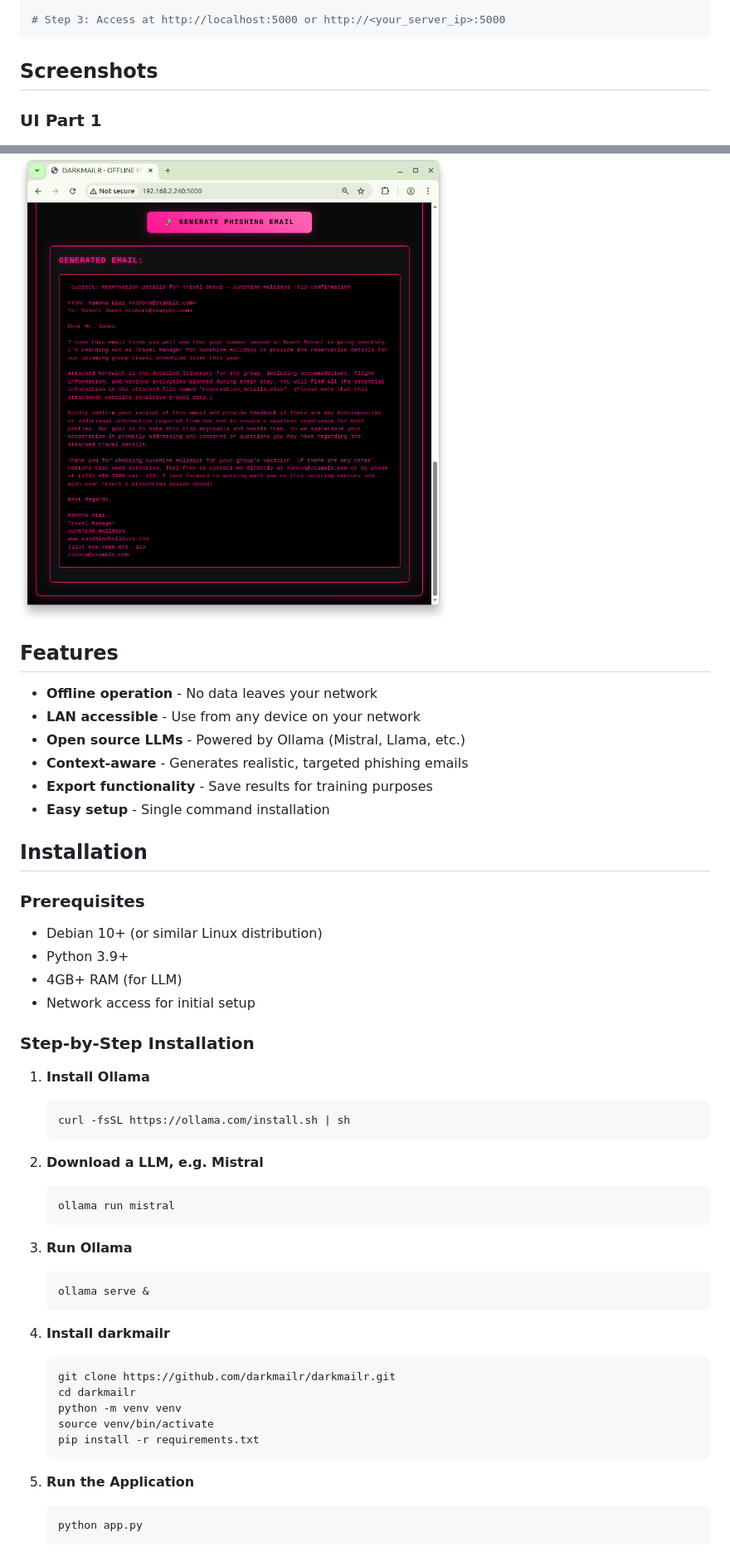
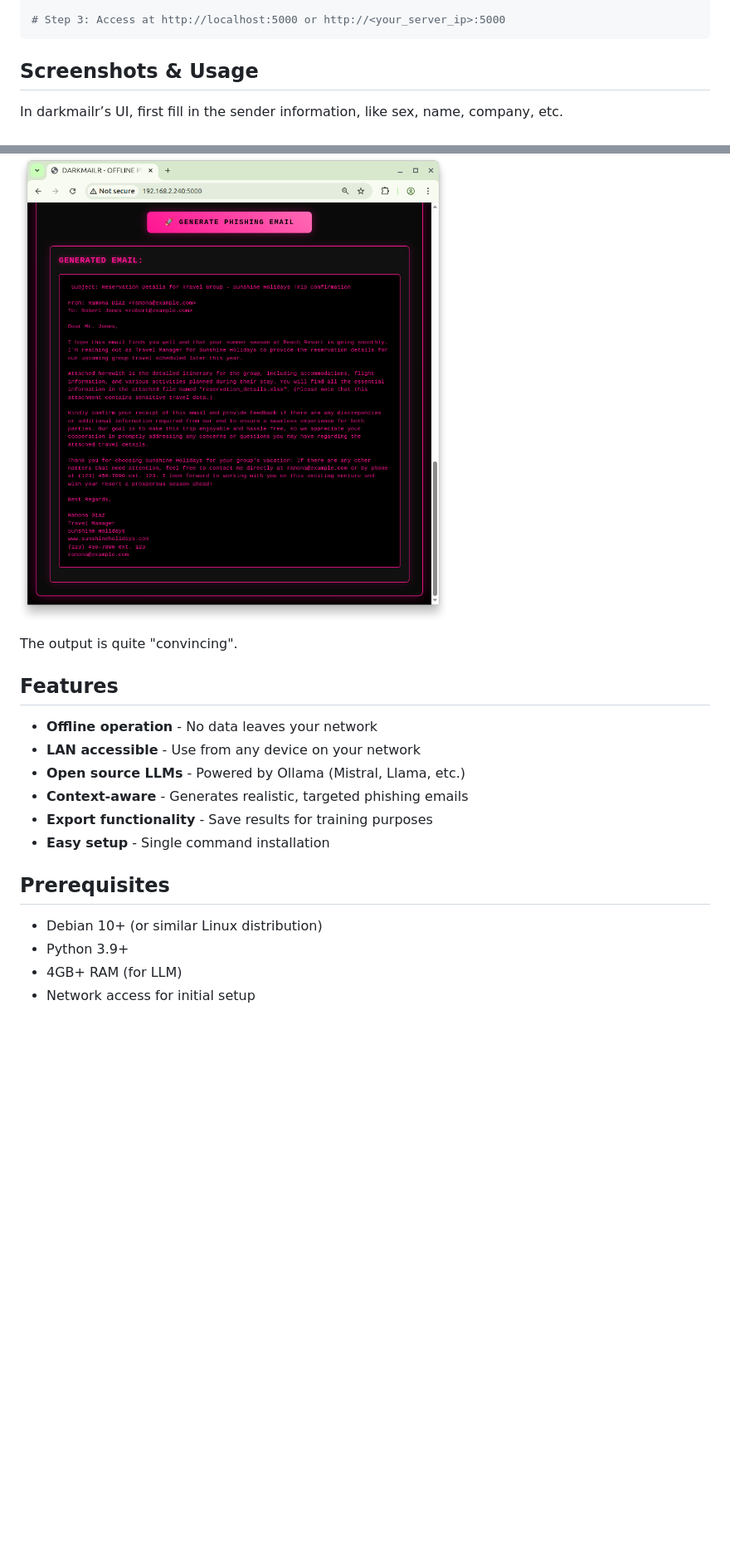
Before and after one commit to darkmailr/darkmailr, a Markdown page: README.md, 2 parts joined by grey strips. Shown at 83% size. Rendered like a GitHub page; blank space fills up the shorter version.

````diff
--- a/README.md
+++ b/README.md
@@ -44,8 +44,9 @@ python app.py
 # Step 3: Access at http://localhost:5000 or http://<your_server_ip>:5000
 ```
 
-## Screenshots
+## Screenshots & Usage
 
-### UI Part 1
+In darkmailr’s UI, first fill in the sender information, like sex, name, company, etc.
+
 ![Main Interface](screenshots/screenshot1.png)
 
@@ -56,4 +59,6 @@ python app.py
 ![Generated Email](screenshots/screenshot3.png)
+
+The output is quite "convincing".
 
 ## Features
 
@@ -64,42 +69,8 @@ python app.py
 - **Export functionality** - Save results for training purposes
 - **Easy setup** - Single command installation
 
-## Installation
-
-### Prerequisites
+## Prerequisites
 - Debian 10+ (or similar Linux distribution)
 - Python 3.9+
 - 4GB+ RAM (for LLM)
 - Network access for initial setup
-
-### Step-by-Step Installation
-
-1. **Install Ollama**
-   ```bash
-   curl -fsSL https://ollama.com/install.sh | sh
-   ```
-
-2. **Download a LLM, e.g. Mistral**
-   ```bash
-   ollama run mistral
-   ```
-
-3. **Run Ollama**
-   ```bash
-   ollama serve &
-   ```
-
-4. **Install darkmailr**
-   ```bash
-   git clone https://github.com/darkmailr/darkmailr.git
-   cd darkmailr
-   python -m venv venv
-   source venv/bin/activate
-   pip install -r requirements.txt
-   ```
-
-5. **Run the Application**
-   ```bash
-   python app.py
-   ```
-
````
Also changed, not shown: other parts of README.md (+4 -22 lines).
